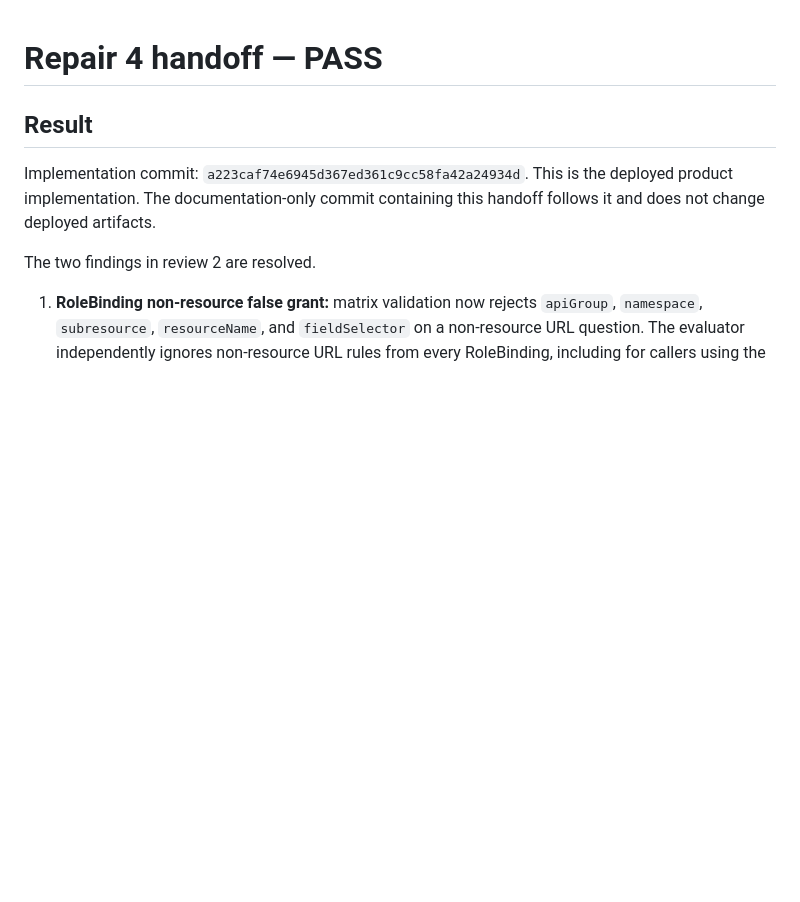
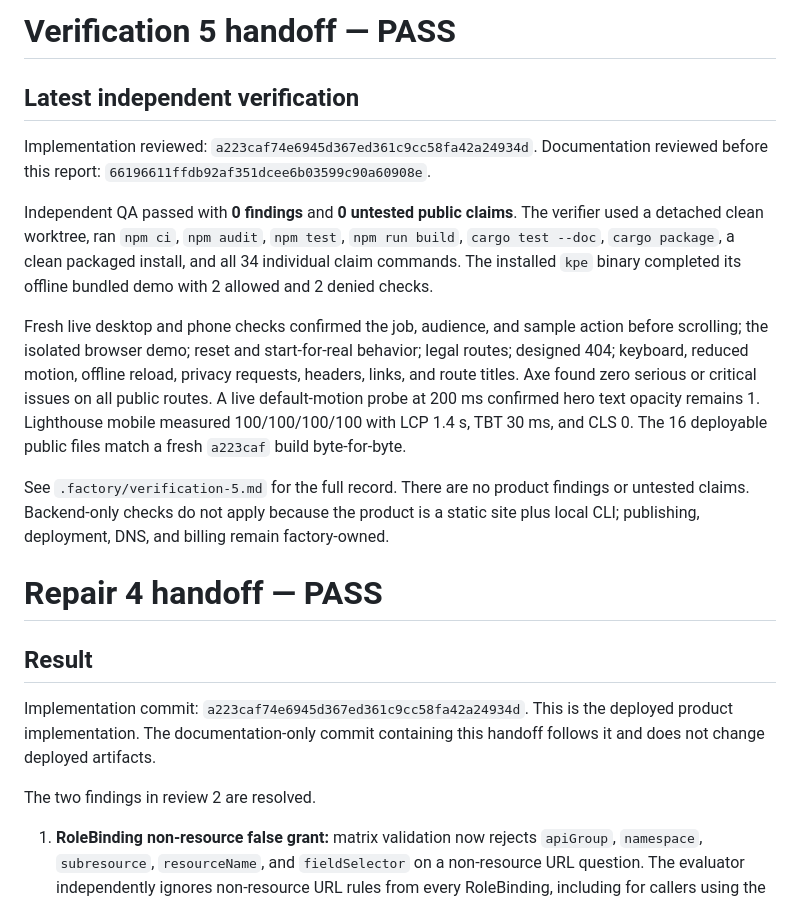
Before and after one commit to B-Divyesh/sf-kube-permission-evidence, a Markdown page: .factory/handoff.md, the part around the change. Rendered like a GitHub page; blank space fills up the shorter version.

Commit message:
docs: record verification 5 pass

```diff
--- a/.factory/handoff.md
+++ b/.factory/handoff.md
@@ -1,3 +1,30 @@
+# Verification 5 handoff — PASS
+
+## Latest independent verification
+
+Implementation reviewed: `a223caf74e6945d367ed361c9cc58fa42a24934d`.
+Documentation reviewed before this report: `66196611ffdb92af351dcee6b03599c90a60908e`.
+
+Independent QA passed with **0 findings** and **0 untested public claims**.
+The verifier used a detached clean worktree, ran `npm ci`, `npm audit`,
+`npm test`, `npm run build`, `cargo test --doc`, `cargo package`, a clean
+packaged install, and all 34 individual claim commands. The installed `kpe`
+binary completed its offline bundled demo with 2 allowed and 2 denied checks.
+
+Fresh live desktop and phone checks confirmed the job, audience, and sample
+action before scrolling; the isolated browser demo; reset and start-for-real
+behavior; legal routes; designed 404; keyboard, reduced motion, offline reload,
+privacy requests, headers, links, and route titles. Axe found zero serious or
+critical issues on all public routes. A live default-motion probe at 200 ms
+confirmed hero text opacity remains 1. Lighthouse mobile measured
+100/100/100/100 with LCP 1.4 s, TBT 30 ms, and CLS 0. The 16 deployable public
+files match a fresh `a223caf` build byte-for-byte.
+
+See `.factory/verification-5.md` for the full record. There are no product
+findings or untested claims. Backend-only checks do not apply because the
+product is a static site plus local CLI; publishing, deployment, DNS, and
+billing remain factory-owned.
+
 # Repair 4 handoff — PASS
 
 ## Result
```
Also changed, not shown: .factory/verification-5.md (added, +118 -0 lines).
